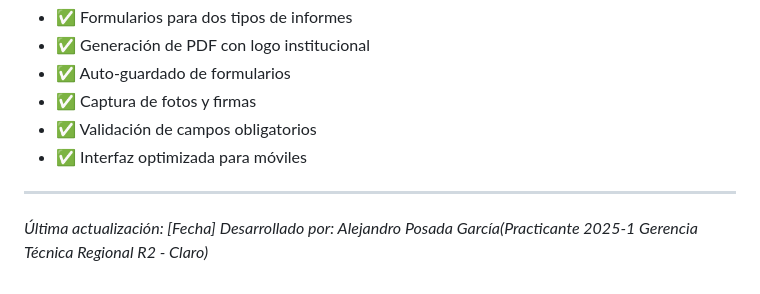
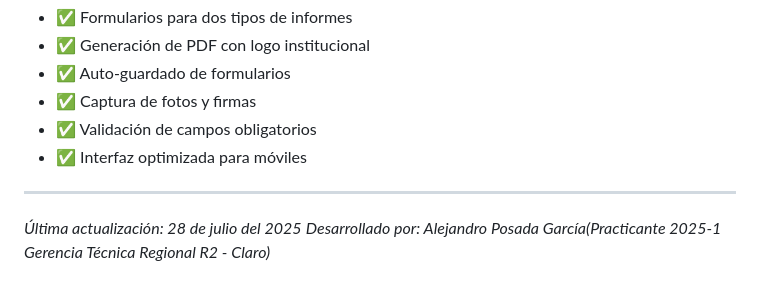
Before and after one commit to GerenciaTecnicaRegionalR2/InformeTecnicoExclusion, a Markdown page: README.md, the part around the change. Drawn GitHub-style.

```diff
--- a/README.md
+++ b/README.md
@@ -110,5 +110,5 @@ Este proyecto es propiedad de **Claro** y está destinado para uso interno de la
 
 ---
 
-*Última actualización: [Fecha]*
+*Última actualización: 28 de julio del 2025*
 *Desarrollado por: Alejandro Posada García(Practicante 2025-1 Gerencia Técnica Regional R2 - Claro)*
```
